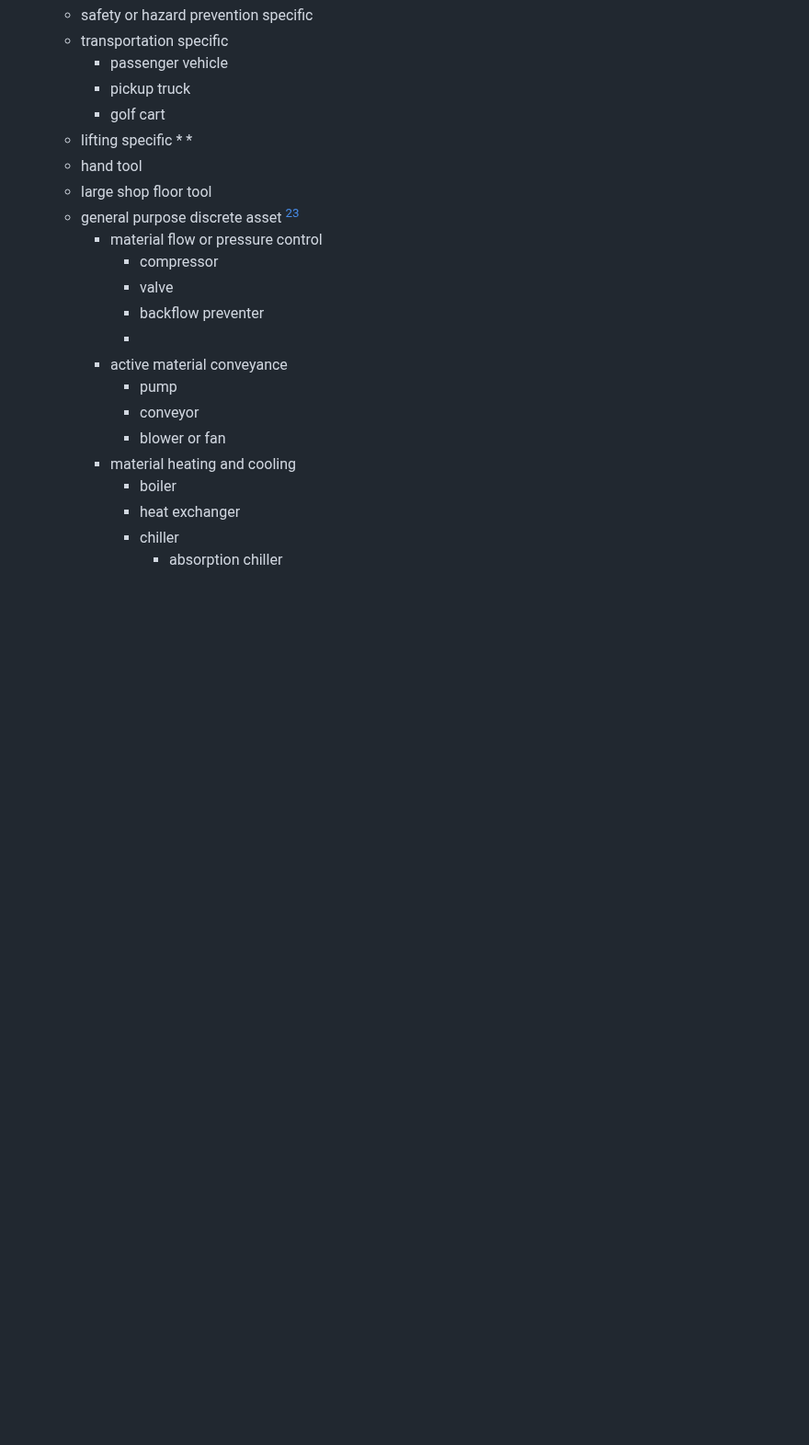
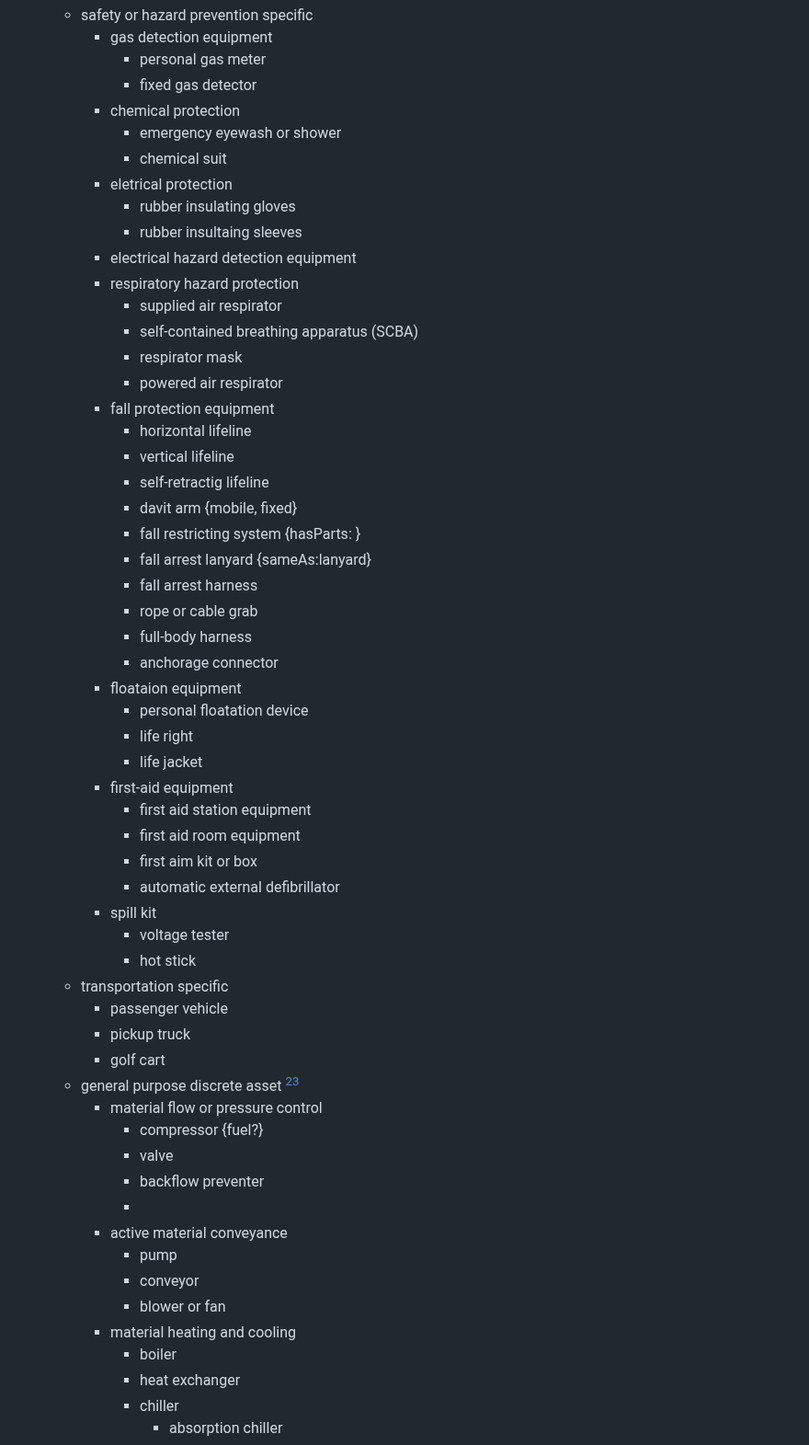
Before and after one commit to TW-ASMP/TWmaximoConfig, a Markdown page: Classification/DRAFT - Classification_Asset_Detailed.md, the part around one of its changes. Shown at 92% size. Rendered like a GitHub page; blank space fills up the shorter version.

```diff
--- a/Classification/DRAFT - Classification_Asset_Detailed.md
+++ b/Classification/DRAFT - Classification_Asset_Detailed.md
@@ -40,16 +54,49 @@
     * safety or hazard prevention specific
+        * gas detection equipment
+            * personal gas meter
+            * fixed gas detector
+        * chemical protection
+            * emergency eyewash or shower
+            * chemical suit
+        * eletrical protection
+            * rubber insulating gloves
+            * rubber insultaing sleeves
+        * electrical hazard detection equipment
+        * respiratory hazard protection
+            * supplied air respirator
+            * self-contained breathing apparatus (SCBA)
+            * respirator mask
+            * powered air respirator
+        * fall protection equipment
+            * horizontal lifeline
+            * vertical lifeline
+            * self-retractig lifeline
+            * davit arm {mobile, fixed}
+            * fall restricting system {hasParts: }
+            * fall arrest lanyard {sameAs:lanyard}
+            * fall arrest harness
+            * rope or cable grab
+            * full-body harness
+            * anchorage connector
+        * floataion equipment
+            * personal floatation device
+            * life right
+            * life jacket
+        * first-aid equipment
+            * first aid station equipment
+            * first aid room equipment
+            * first aim kit or box
+            * automatic external defibrillator
+        * spill kit
+            * voltage tester
+            * hot stick
     * transportation specific
         * passenger vehicle
         * pickup truck
         * golf cart
-    * lifting specific
-        *
-        *
-    * hand tool
-    * large shop floor tool
     * general purpose discrete asset [^2][^3]
         * material flow or pressure control
-            * compressor
+            * compressor {fuel?}
             * valve
             * backflow preventer
             *
```
Also changed, not shown: other parts of Classification/DRAFT - Classification_Asset_Detailed.md (+41 -20 lines).
